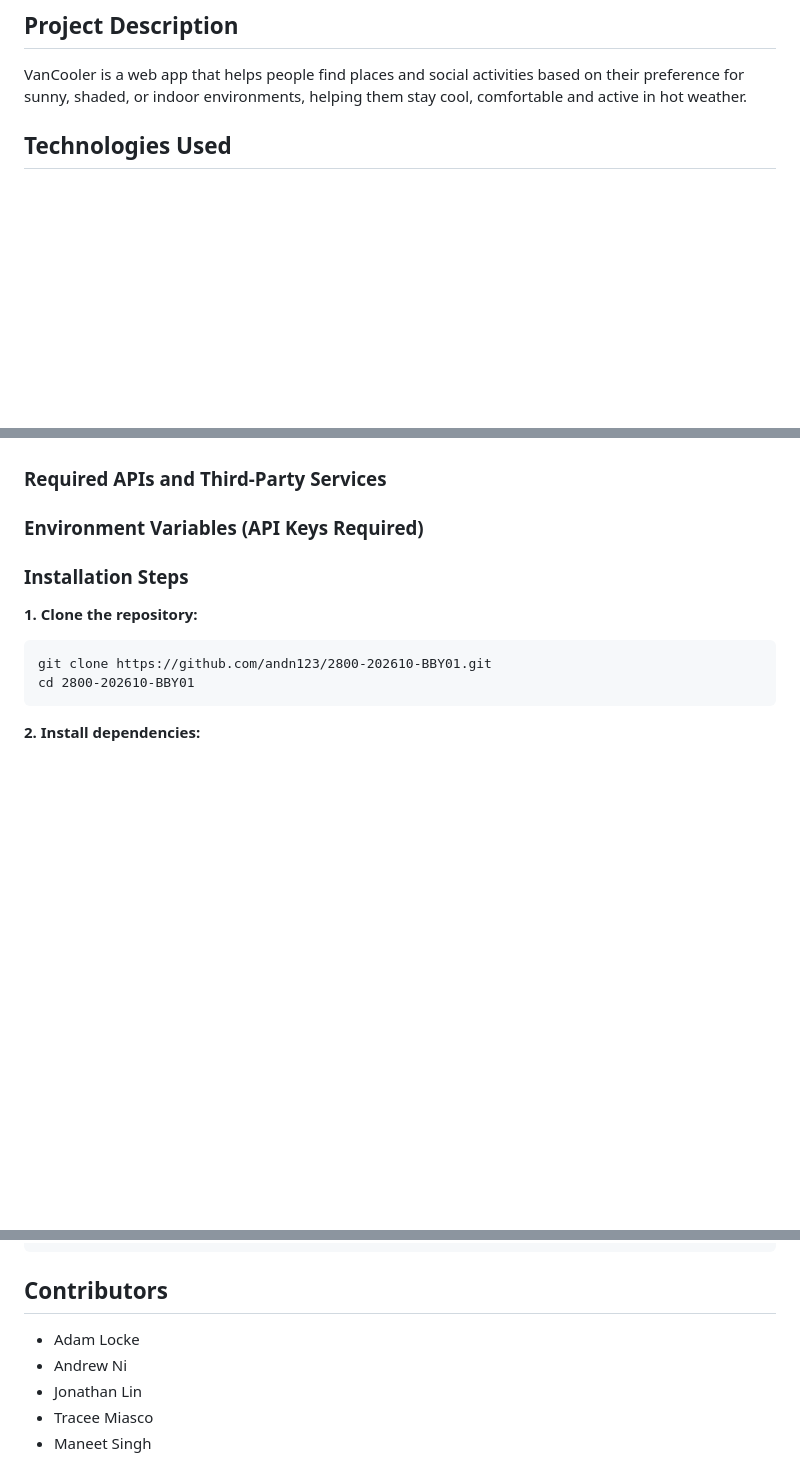
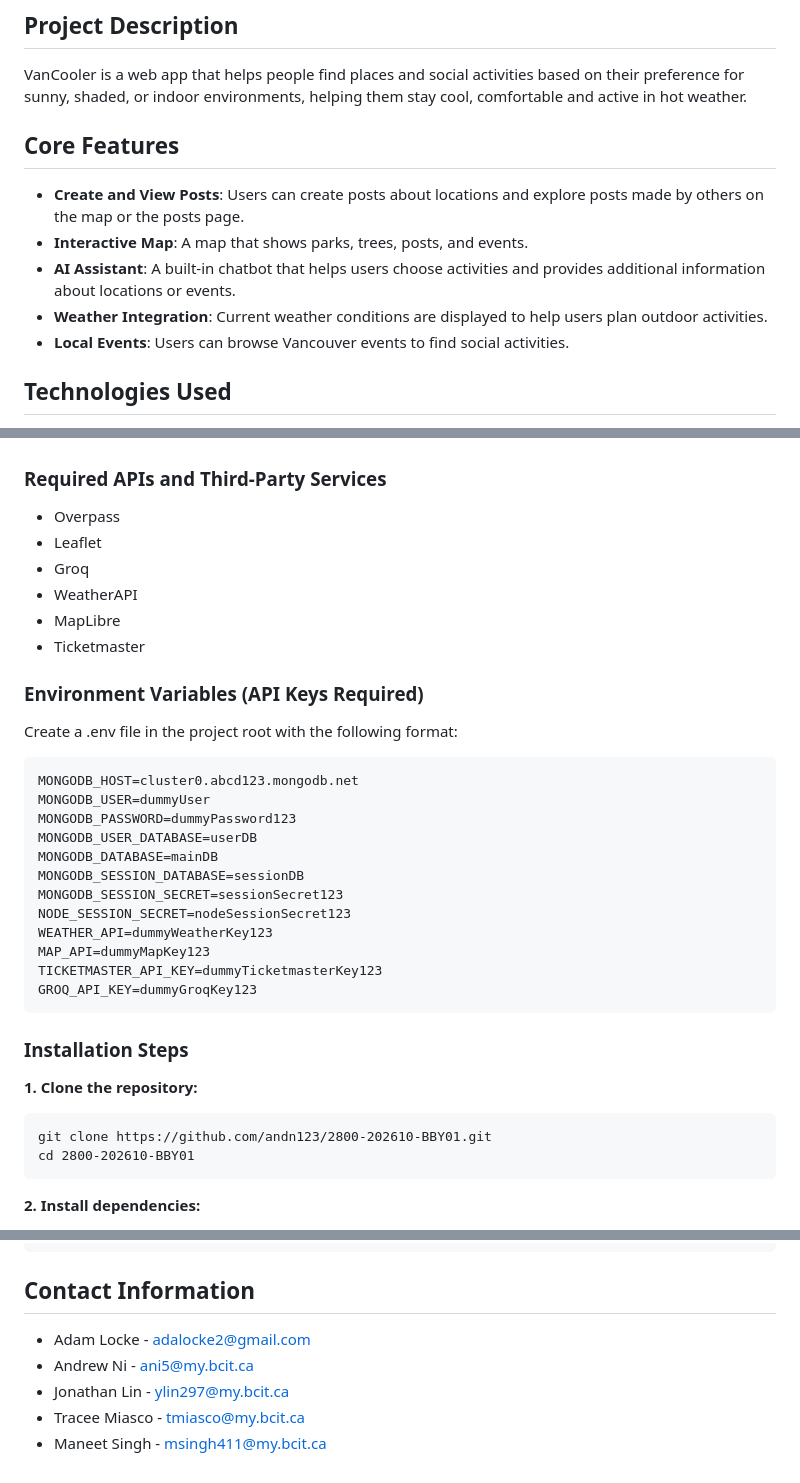
Before and after one commit to andn123/2800-202610-BBY01, a Markdown page: README.md, 3 parts joined by grey strips. Rendered like a GitHub page; blank space fills up the shorter version.

````diff
--- a/README.md
+++ b/README.md
@@ -2,6 +2,13 @@
 
 ## Project Description
 VanCooler is a web app that helps people find places and social activities based on their preference for sunny, shaded, or indoor environments, helping them stay cool, comfortable and active in hot weather.
+
+## Core Features
+- **Create and View Posts**: Users can create posts about locations and explore posts made by others on the map or the posts page.
+- **Interactive Map**: A map that shows parks, trees, posts, and events.
+- **AI Assistant**: A built‑in chatbot that helps users choose activities and provides additional information about locations or events.
+- **Weather Integration**: Current weather conditions are displayed to help users plan outdoor activities.
+- **Local Events**: Users can browse Vancouver events to find social activities.
 
 ## Technologies Used
 
@@ -23,11 +30,29 @@ This section explains everything a new developer needs in order to clone, instal
 - **Other Tools**: Git
 
 ### Required APIs and Third‑Party Services
-
+- Overpass
+- Leaflet
+- Groq
+- WeatherAPI
+- MapLibre
+- Ticketmaster
 
 ### Environment Variables (API Keys Required)
-
-
+Create a .env file in the project root with the following format:
+```
+MONGODB_HOST=cluster0.abcd123.mongodb.net
+MONGODB_USER=dummyUser
+MONGODB_PASSWORD=dummyPassword123
+MONGODB_USER_DATABASE=userDB
+MONGODB_DATABASE=mainDB
+MONGODB_SESSION_DATABASE=sessionDB
+MONGODB_SESSION_SECRET=sessionSecret123
+NODE_SESSION_SECRET=nodeSessionSecret123
+WEATHER_API=dummyWeatherKey123
+MAP_API=dummyMapKey123
+TICKETMASTER_API_KEY=dummyTicketmasterKey123
+GROQ_API_KEY=dummyGroqKey123
+```
 ### Installation Steps
 **1. Clone the repository:**
 ```
@@ -200,9 +219,9 @@ nodemon index.js
             shadeViewCard.ejs
 ```
 
-## Contributors
-- Adam Locke
-- Andrew Ni
-- Jonathan Lin
-- Tracee Miasco
-- Maneet Singh
+## Contact Information
+- Adam Locke - adalocke2@gmail.com
+- Andrew Ni - ani5@my.bcit.ca
+- Jonathan Lin - ylin297@my.bcit.ca
+- Tracee Miasco - tmiasco@my.bcit.ca
+- Maneet Singh - msingh411@my.bcit.ca
````
Also changed, not shown: other parts of README.md (+0 -6 lines).
